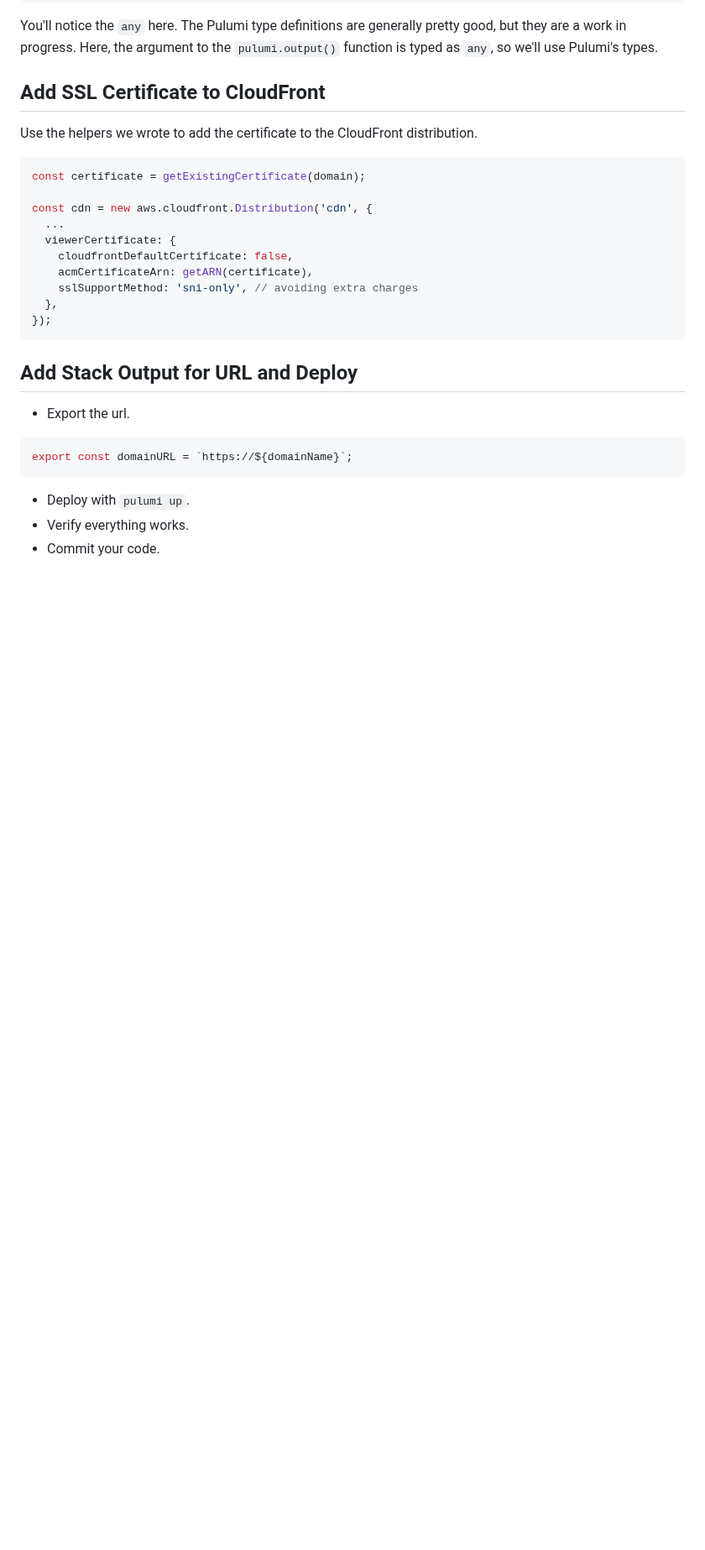
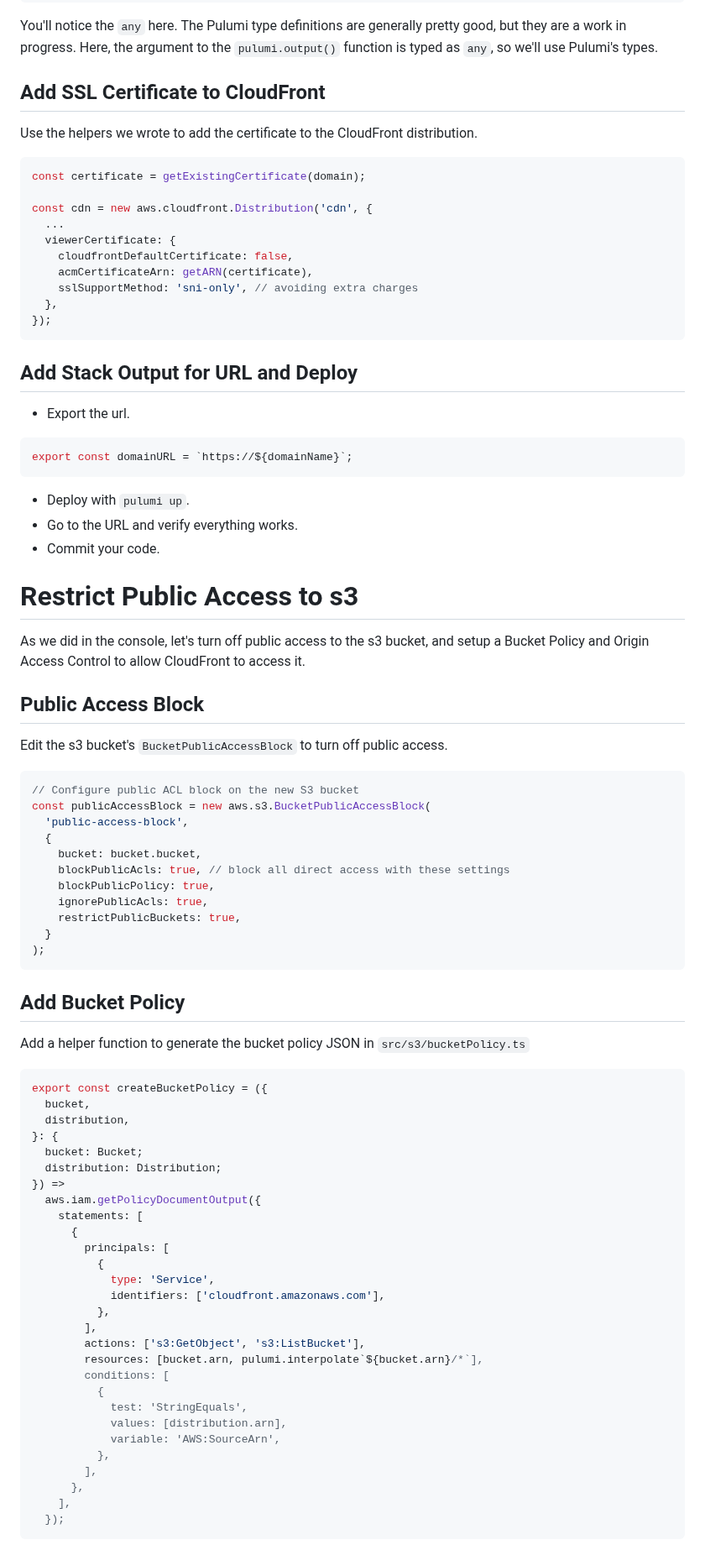
Before and after one commit to josh-stillman/devops-for-typescript-devs, a Markdown page: README.md, the part around one of its changes. Shown at 84% size. Drawn GitHub-style; blank space fills up the shorter version.

Commit message:
add restrict public access to s3 bucket section

````diff
--- a/README.md
+++ b/README.md
@@ -1894,5 +1900,63 @@ const cdn = new aws.cloudfront.Distribution('cdn', {
 export const domainURL = `https://${domainName}`;
 ```
 - Deploy with `pulumi up`.
-- Verify everything works.
+- Go to the URL and verify everything works.
 - Commit your code.
+
+# Restrict Public Access to s3
+
+As we did in the console, let's turn off public access to the s3 bucket, and setup a Bucket Policy and Origin Access Control to allow CloudFront to access it.
+
+## Public Access Block
+
+Edit the s3 bucket's `BucketPublicAccessBlock` to turn off public access.
+
+```ts
+// Configure public ACL block on the new S3 bucket
+const publicAccessBlock = new aws.s3.BucketPublicAccessBlock(
+  'public-access-block',
+  {
+    bucket: bucket.bucket,
+    blockPublicAcls: true, // block all direct access with these settings
+    blockPublicPolicy: true,
+    ignorePublicAcls: true,
+    restrictPublicBuckets: true,
+  }
+);
+```
+
+## Add Bucket Policy
+
+Add a helper function to generate the bucket policy JSON in `src/s3/bucketPolicy.ts`
+
+```ts
+export const createBucketPolicy = ({
+  bucket,
+  distribution,
+}: {
+  bucket: Bucket;
+  distribution: Distribution;
+}) =>
+  aws.iam.getPolicyDocumentOutput({
+    statements: [
+      {
+        principals: [
+          {
+            type: 'Service',
+            identifiers: ['cloudfront.amazonaws.com'],
+          },
+        ],
+        actions: ['s3:GetObject', 's3:ListBucket'],
+        resources: [bucket.arn, pulumi.interpolate`${bucket.arn}/*`],
+        conditions: [
+          {
+            test: 'StringEquals',
+            values: [distribution.arn],
+            variable: 'AWS:SourceArn',
+          },
+        ],
+      },
+    ],
+  });
+```
+
````
Also changed, not shown: other parts of README.md (+70 -0 lines).
